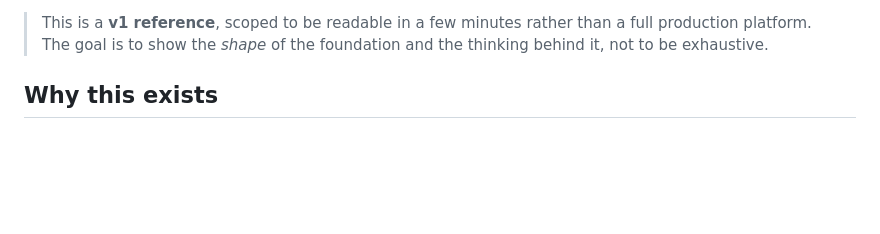
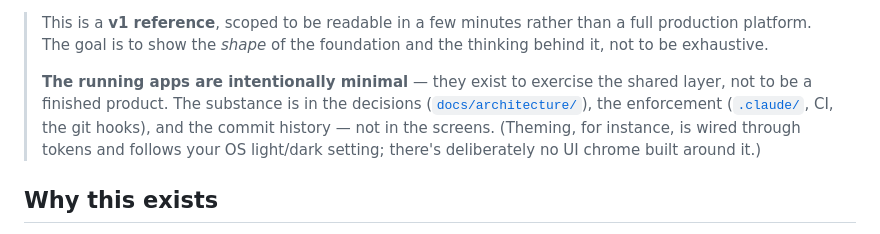
Before and after one commit to joy0606a/web-platform-foundation, a Markdown page: README.md, the part around the change. GitHub-like rendering; blank space fills up the shorter version.

Commit message:
docs(repo): set expectations that the running apps are intentionally minimal
Point reviewers to the substance (ADRs, .claude/ enforcement, CI, commit history)
so an intentionally bare app screen reads as scoping, not as the whole story.

Co-Authored-By: Claude Opus 4.8 (1M context) <noreply@anthropic.com>

```diff
--- a/README.md
+++ b/README.md
@@ -13,6 +13,13 @@ decision is recorded as an ADR in [`docs/architecture/`](docs/architecture/).
 > This is a **v1 reference**, scoped to be readable in a few minutes rather than a
 > full production platform. The goal is to show the _shape_ of the foundation and
 > the thinking behind it, not to be exhaustive.
+>
+> **The running apps are intentionally minimal** — they exist to exercise the shared
+> layer, not to be a finished product. The substance is in the decisions
+> ([`docs/architecture/`](docs/architecture/)), the enforcement
+> ([`.claude/`](.claude/), CI, the git hooks), and the commit history — not in the
+> screens. (Theming, for instance, is wired through tokens and follows your OS
+> light/dark setting; there's deliberately no UI chrome built around it.)
 
 ## Why this exists
 
```
